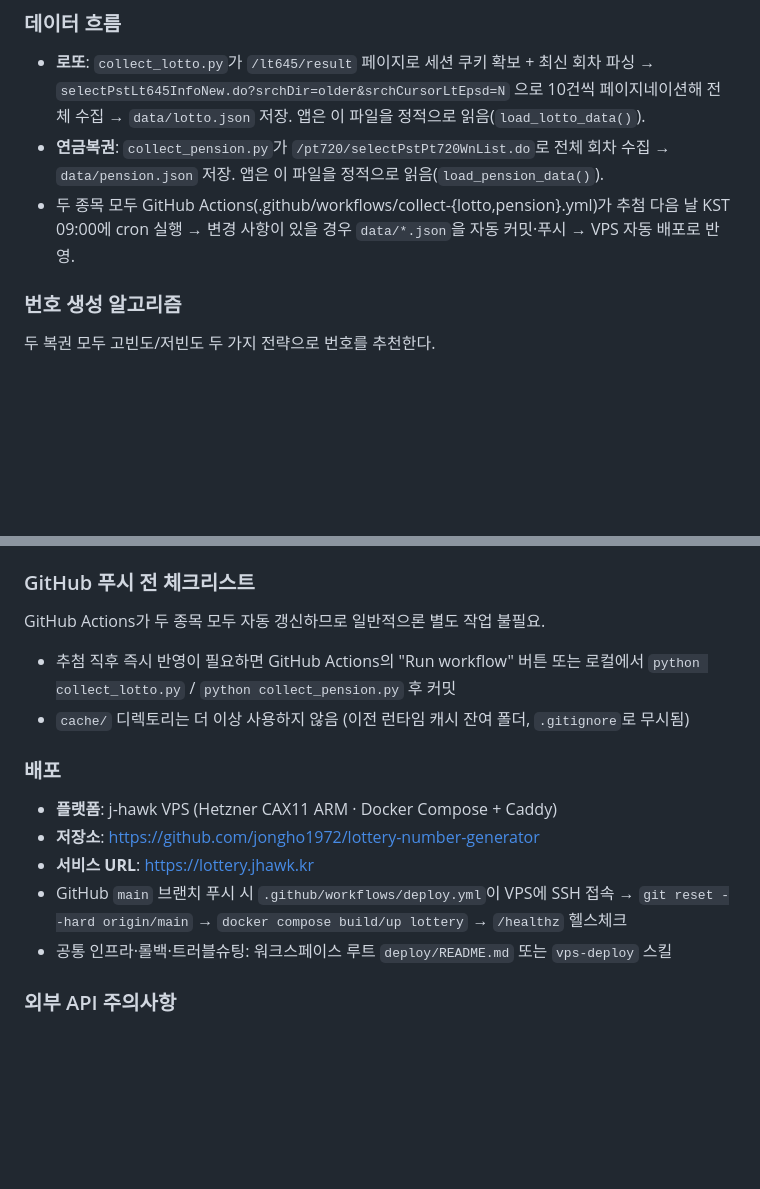
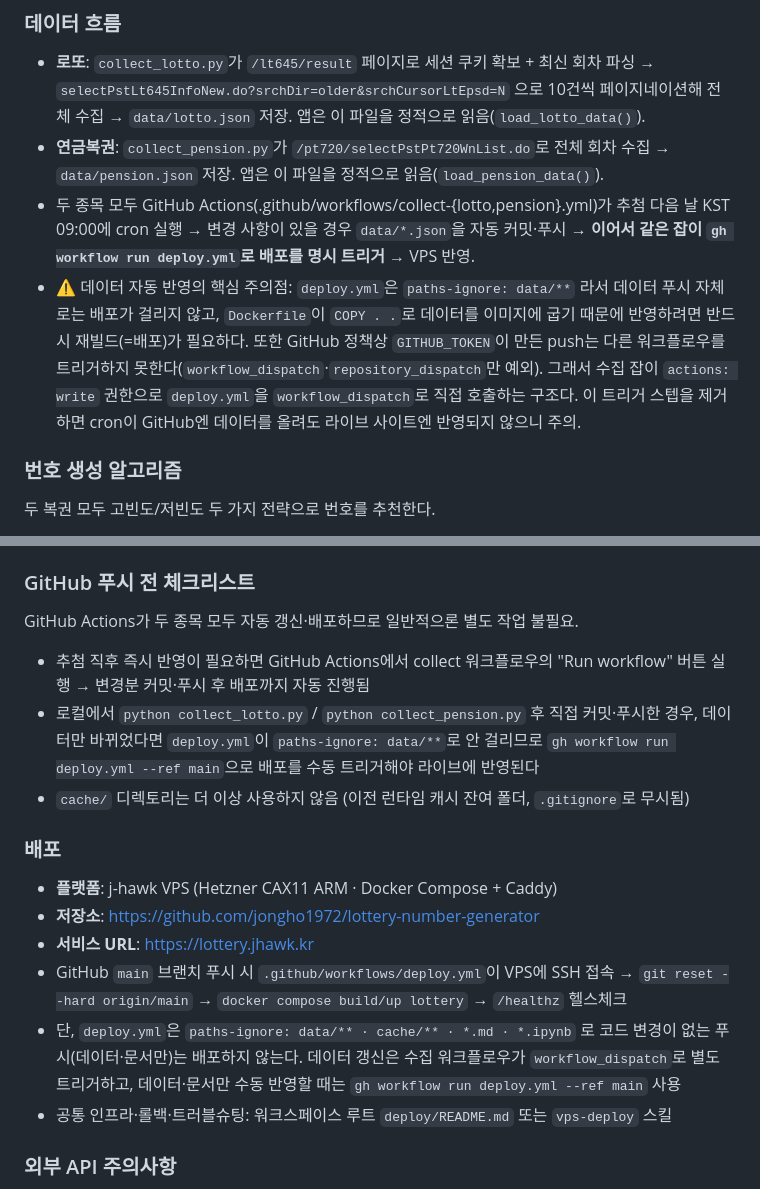
Before and after one commit to jongho1972/lottery-number-generator, a Markdown page: CLAUDE.md, 2 parts joined by grey strips. GitHub-like rendering; blank space fills up the shorter version.

Commit message:
CLAUDE.md 현행화: 데이터 수집→배포 자동 트리거 구조 반영
데이터 흐름·푸시 체크리스트·배포 섹션에 paths-ignore:data/** + Dockerfile
COPY 굽기 + GITHUB_TOKEN 트리거 제약과, 수집 잡이 workflow_dispatch로
deploy.yml을 명시 호출하는 실제 동작을 문서화.

Co-Authored-By: Claude Opus 4.7 (1M context) <noreply@anthropic.com>

```diff
--- a/CLAUDE.md
+++ b/CLAUDE.md
@@ -39,7 +39,8 @@ python collect_pension.py
 
 - **로또**: `collect_lotto.py`가 `/lt645/result` 페이지로 세션 쿠키 확보 + 최신 회차 파싱 → `selectPstLt645InfoNew.do?srchDir=older&srchCursorLtEpsd=N` 으로 10건씩 페이지네이션해 전체 수집 → `data/lotto.json` 저장. 앱은 이 파일을 정적으로 읽음(`load_lotto_data()`).
 - **연금복권**: `collect_pension.py`가 `/pt720/selectPstPt720WnList.do`로 전체 회차 수집 → `data/pension.json` 저장. 앱은 이 파일을 정적으로 읽음(`load_pension_data()`).
-- 두 종목 모두 GitHub Actions(.github/workflows/collect-{lotto,pension}.yml)가 추첨 다음 날 KST 09:00에 cron 실행 → 변경 사항이 있을 경우 `data/*.json`을 자동 커밋·푸시 → VPS 자동 배포로 반영.
+- 두 종목 모두 GitHub Actions(.github/workflows/collect-{lotto,pension}.yml)가 추첨 다음 날 KST 09:00에 cron 실행 → 변경 사항이 있을 경우 `data/*.json`을 자동 커밋·푸시 → **이어서 같은 잡이 `gh workflow run deploy.yml`로 배포를 명시 트리거** → VPS 반영.
+- ⚠️ 데이터 자동 반영의 핵심 주의점: `deploy.yml`은 `paths-ignore: data/**` 라서 데이터 푸시 자체로는 배포가 걸리지 않고, `Dockerfile`이 `COPY . .`로 데이터를 이미지에 굽기 때문에 반영하려면 반드시 재빌드(=배포)가 필요하다. 또한 GitHub 정책상 `GITHUB_TOKEN`이 만든 push는 다른 워크플로우를 트리거하지 못한다(`workflow_dispatch`·`repository_dispatch`만 예외). 그래서 수집 잡이 `actions: write` 권한으로 `deploy.yml`을 `workflow_dispatch`로 직접 호출하는 구조다. 이 트리거 스텝을 제거하면 cron이 GitHub엔 데이터를 올려도 라이브 사이트엔 반영되지 않으니 주의.
 
 ### 번호 생성 알고리즘
 
@@ -56,8 +57,9 @@ python collect_pension.py
 
 ### GitHub 푸시 전 체크리스트
 
-GitHub Actions가 두 종목 모두 자동 갱신하므로 일반적으론 별도 작업 불필요.
-- 추첨 직후 즉시 반영이 필요하면 GitHub Actions의 "Run workflow" 버튼 또는 로컬에서 `python collect_lotto.py` / `python collect_pension.py` 후 커밋
+GitHub Actions가 두 종목 모두 자동 갱신·배포하므로 일반적으론 별도 작업 불필요.
+- 추첨 직후 즉시 반영이 필요하면 GitHub Actions에서 collect 워크플로우의 "Run workflow" 버튼 실행 → 변경분 커밋·푸시 후 배포까지 자동 진행됨
+- 로컬에서 `python collect_lotto.py` / `python collect_pension.py` 후 직접 커밋·푸시한 경우, 데이터만 바뀌었다면 `deploy.yml`이 `paths-ignore: data/**`로 안 걸리므로 `gh workflow run deploy.yml --ref main`으로 배포를 수동 트리거해야 라이브에 반영된다
 - `cache/` 디렉토리는 더 이상 사용하지 않음 (이전 런타임 캐시 잔여 폴더, `.gitignore`로 무시됨)
 
 ### 배포
@@ -66,6 +68,7 @@ GitHub Actions가 두 종목 모두 자동 갱신하므로 일반적으론 별
 - **저장소**: https://github.com/jongho1972/lottery-number-generator
 - **서비스 URL**: https://lottery.jhawk.kr
 - GitHub `main` 브랜치 푸시 시 `.github/workflows/deploy.yml`이 VPS에 SSH 접속 → `git reset --hard origin/main` → `docker compose build/up lottery` → `/healthz` 헬스체크
+- 단, `deploy.yml`은 `paths-ignore: data/** · cache/** · *.md · *.ipynb` 로 코드 변경이 없는 푸시(데이터·문서만)는 배포하지 않는다. 데이터 갱신은 수집 워크플로우가 `workflow_dispatch`로 별도 트리거하고, 데이터·문서만 수동 반영할 때는 `gh workflow run deploy.yml --ref main` 사용
 - 공통 인프라·롤백·트러블슈팅: 워크스페이스 루트 `deploy/README.md` 또는 `vps-deploy` 스킬
 
 ### 외부 API 주의사항
```
